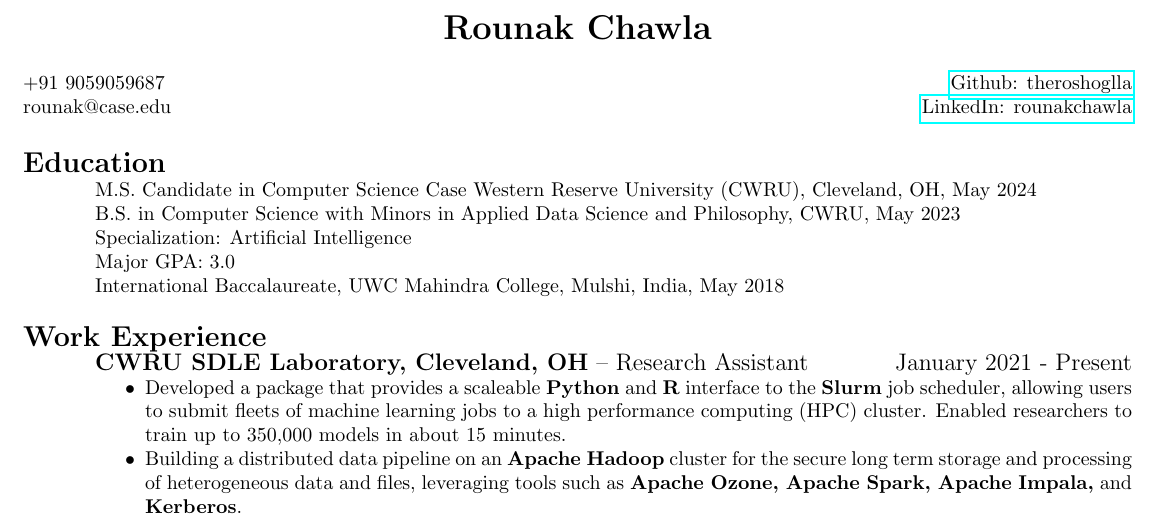
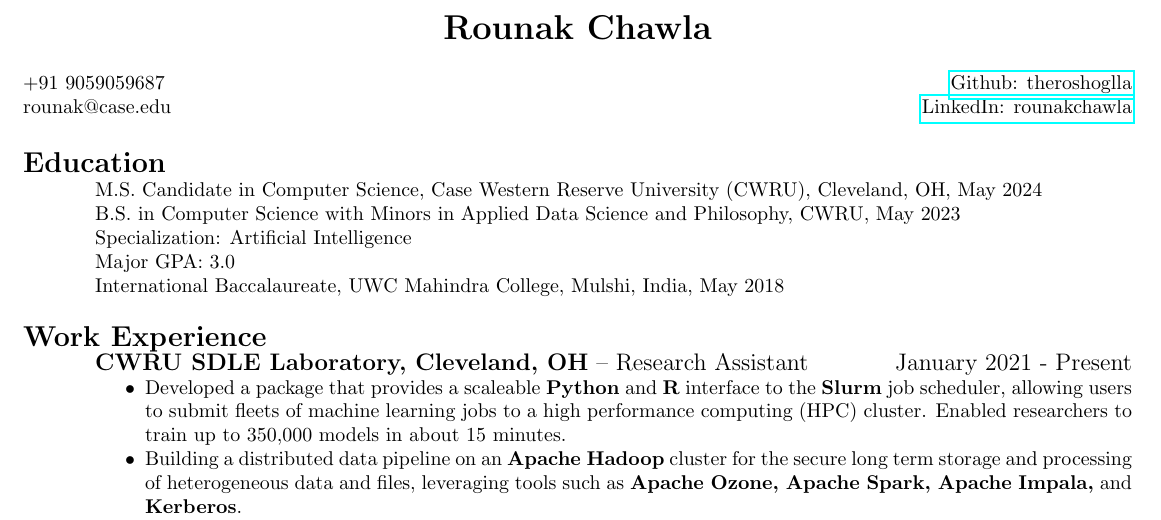
Before and after one commit to theroshogolla/master_resume, a LaTeX CV (rounak_resume.tex): part of page 1 of 2, cut so that both start at the same text. Compiled offline with pdfLaTeX.

Commit message:
Grammar fix

```diff
--- a/rounak_resume.tex
+++ b/rounak_resume.tex
@@ -24,7 +24,7 @@
 \begin{resume}
 
 \section{Education}
-M.S. Candidate in Computer Science Case Western Reserve University (CWRU), Cleveland, OH, May 2024 \\
+M.S. Candidate in Computer Science, Case Western Reserve University (CWRU), Cleveland, OH, May 2024 \\
 B.S. in Computer Science with Minors in Applied Data Science and Philosophy, CWRU, May 2023 \\
 Specialization: Artificial Intelligence \\
 Major GPA: 3.0 \\
```
Also changed, not shown: rounak_resume.pdf.
